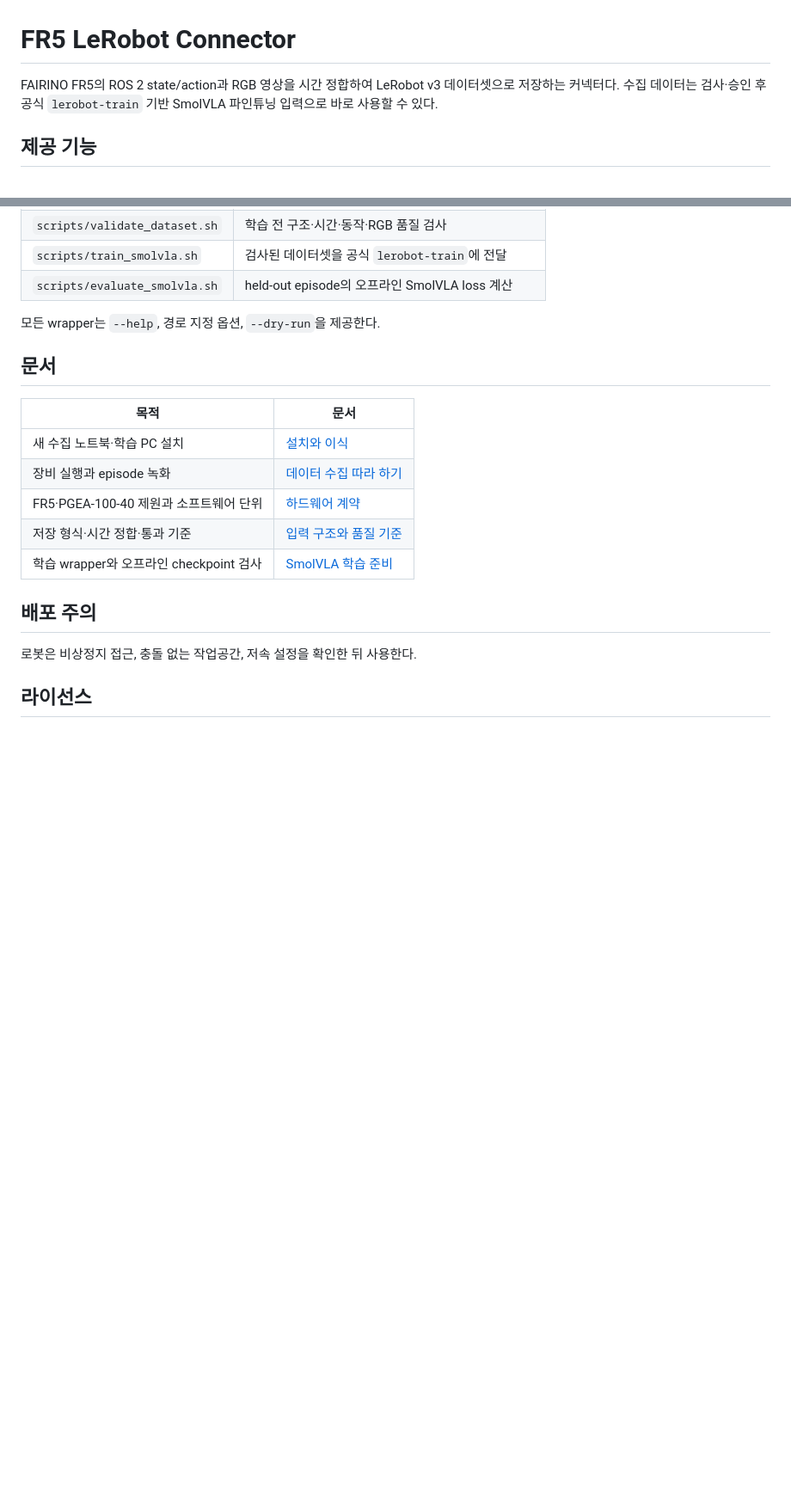
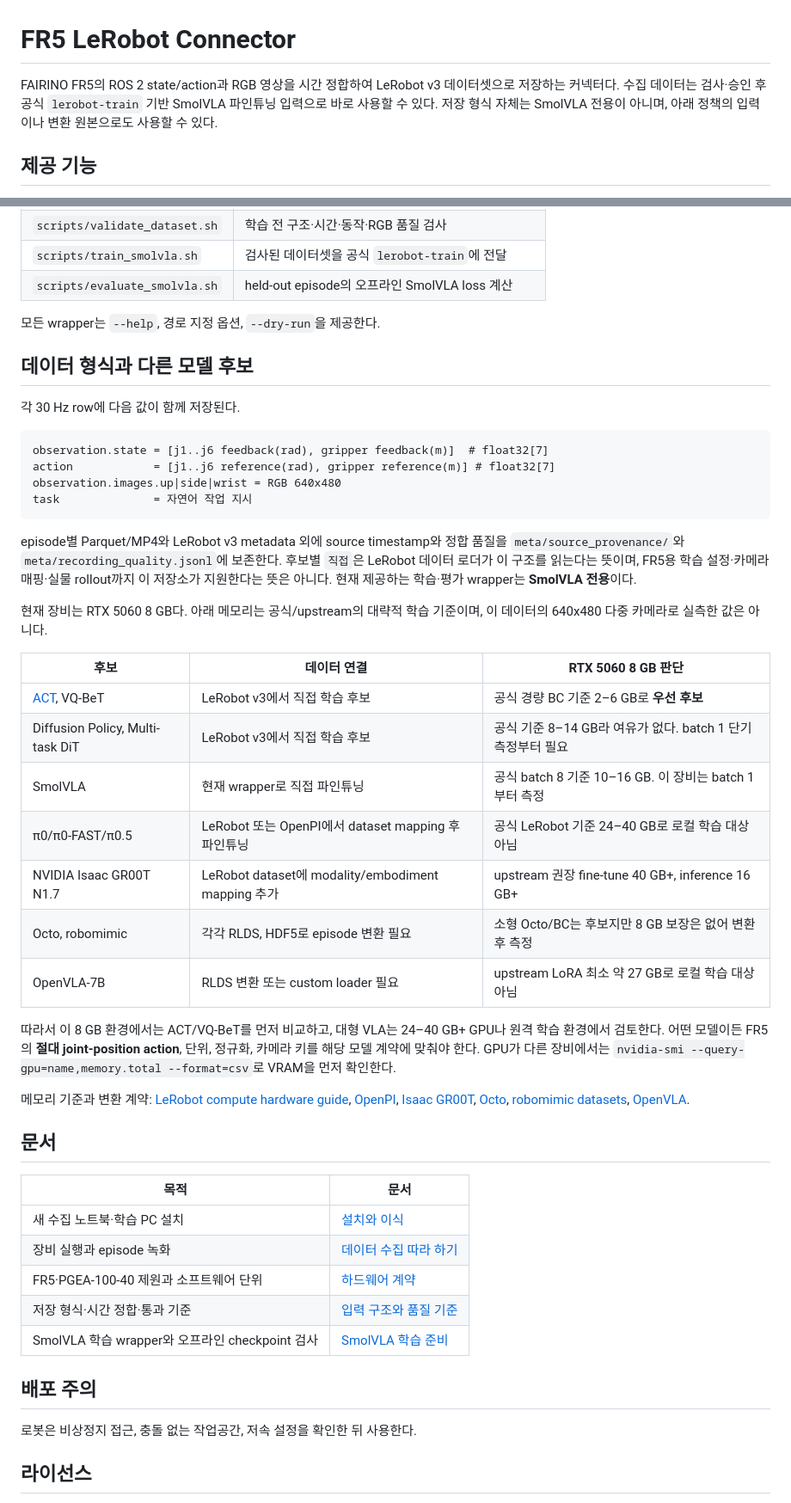
Before and after one commit to hasemu1211/fr5-lerobot-connector, a Markdown page: README.md, 2 parts joined by grey strips. Shown at 86% size. Rendered like a GitHub page; blank space fills up the shorter version.

Commit message:
docs: document alternative training model candidates

````diff
--- a/README.md
+++ b/README.md
@@ -1,6 +1,6 @@
 # FR5 LeRobot Connector
 
-FAIRINO FR5의 ROS 2 state/action과 RGB 영상을 시간 정합하여 LeRobot v3 데이터셋으로 저장하는 커넥터다. 수집 데이터는 검사·승인 후 공식 `lerobot-train` 기반 SmolVLA 파인튜닝 입력으로 바로 사용할 수 있다.
+FAIRINO FR5의 ROS 2 state/action과 RGB 영상을 시간 정합하여 LeRobot v3 데이터셋으로 저장하는 커넥터다. 수집 데이터는 검사·승인 후 공식 `lerobot-train` 기반 SmolVLA 파인튜닝 입력으로 바로 사용할 수 있다. 저장 형식 자체는 SmolVLA 전용이 아니며, 아래 정책의 입력이나 변환 원본으로도 사용할 수 있다.
 
 ## 제공 기능
 
@@ -45,6 +45,35 @@ scripts/validate_dataset.sh --preview pick_red
 
 모든 wrapper는 `--help`, 경로 지정 옵션, `--dry-run`을 제공한다.
 
+## 데이터 형식과 다른 모델 후보
+
+각 30 Hz row에 다음 값이 함께 저장된다.
+
+```text
+observation.state = [j1..j6 feedback(rad), gripper feedback(m)]  # float32[7]
+action            = [j1..j6 reference(rad), gripper reference(m)] # float32[7]
+observation.images.up|side|wrist = RGB 640x480
+task              = 자연어 작업 지시
+```
+
+episode별 Parquet/MP4와 LeRobot v3 metadata 외에 source timestamp와 정합 품질을 `meta/source_provenance/`와 `meta/recording_quality.jsonl`에 보존한다. 후보별 `직접`은 LeRobot 데이터 로더가 이 구조를 읽는다는 뜻이며, FR5용 학습 설정·카메라 매핑·실물 rollout까지 이 저장소가 지원한다는 뜻은 아니다. 현재 제공하는 학습·평가 wrapper는 **SmolVLA 전용**이다.
+
+현재 장비는 RTX 5060 8 GB다. 아래 메모리는 공식/upstream의 대략적 학습 기준이며, 이 데이터의 640x480 다중 카메라로 실측한 값은 아니다.
+
+| 후보 | 데이터 연결 | RTX 5060 8 GB 판단 |
+|---|---|---|
+| [ACT](https://huggingface.co/docs/lerobot/main/act), VQ-BeT | LeRobot v3에서 직접 학습 후보 | 공식 경량 BC 기준 2–6 GB로 **우선 후보** |
+| Diffusion Policy, Multi-task DiT | LeRobot v3에서 직접 학습 후보 | 공식 기준 8–14 GB라 여유가 없다. batch 1 단기 측정부터 필요 |
+| SmolVLA | 현재 wrapper로 직접 파인튜닝 | 공식 batch 8 기준 10–16 GB. 이 장비는 batch 1부터 측정 |
+| π0/π0-FAST/π0.5 | LeRobot 또는 OpenPI에서 dataset mapping 후 파인튜닝 | 공식 LeRobot 기준 24–40 GB로 로컬 학습 대상 아님 |
+| NVIDIA Isaac GR00T N1.7 | LeRobot dataset에 modality/embodiment mapping 추가 | upstream 권장 fine-tune 40 GB+, inference 16 GB+ |
+| Octo, robomimic | 각각 RLDS, HDF5로 episode 변환 필요 | 소형 Octo/BC는 후보지만 8 GB 보장은 없어 변환 후 측정 |
+| OpenVLA-7B | RLDS 변환 또는 custom loader 필요 | upstream LoRA 최소 약 27 GB로 로컬 학습 대상 아님 |
+
+따라서 이 8 GB 환경에서는 ACT/VQ-BeT를 먼저 비교하고, 대형 VLA는 24–40 GB+ GPU나 원격 학습 환경에서 검토한다. 어떤 모델이든 FR5의 **절대 joint-position action**, 단위, 정규화, 카메라 키를 해당 모델 계약에 맞춰야 한다. GPU가 다른 장비에서는 `nvidia-smi --query-gpu=name,memory.total --format=csv`로 VRAM을 먼저 확인한다.
+
+메모리 기준과 변환 계약: [LeRobot compute hardware guide](https://huggingface.co/docs/lerobot/main/hardware_guide), [OpenPI](https://github.com/Physical-Intelligence/openpi), [Isaac GR00T](https://github.com/NVIDIA/Isaac-GR00T), [Octo](https://github.com/octo-models/octo), [robomimic datasets](https://robomimic.github.io/docs/datasets/overview.html), [OpenVLA](https://github.com/openvla/openvla).
+
 ## 문서
 
 | 목적 | 문서 |
@@ -53,7 +82,7 @@ scripts/validate_dataset.sh --preview pick_red
 | 장비 실행과 episode 녹화 | [데이터 수집 따라 하기](docs/data-collection.md) |
 | FR5·PGEA-100-40 제원과 소프트웨어 단위 | [하드웨어 계약](docs/hardware.md) |
 | 저장 형식·시간 정합·통과 기준 | [입력 구조와 품질 기준](docs/architecture-and-quality.md) |
-| 학습 wrapper와 오프라인 checkpoint 검사 | [SmolVLA 학습 준비](docs/training.md) |
+| SmolVLA 학습 wrapper와 오프라인 checkpoint 검사 | [SmolVLA 학습 준비](docs/training.md) |
 
 ## 배포 주의
 
````
